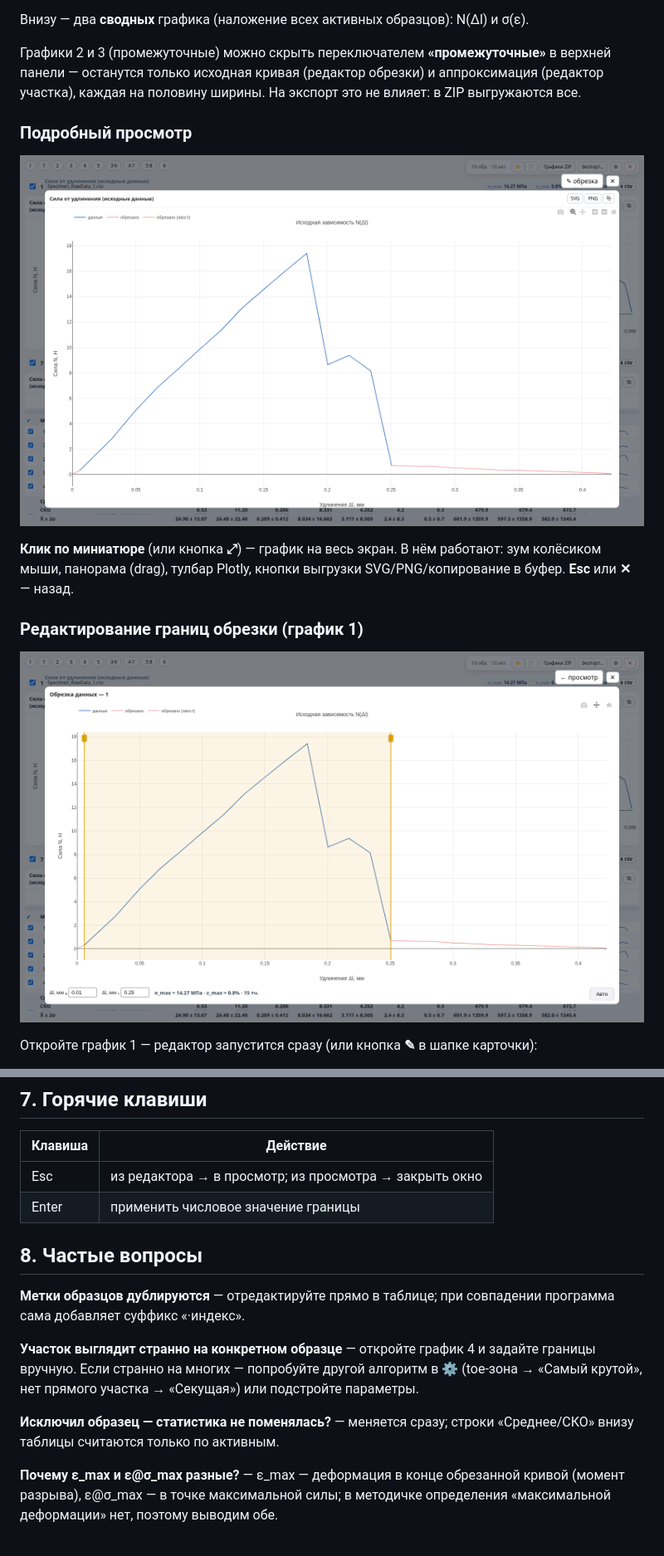
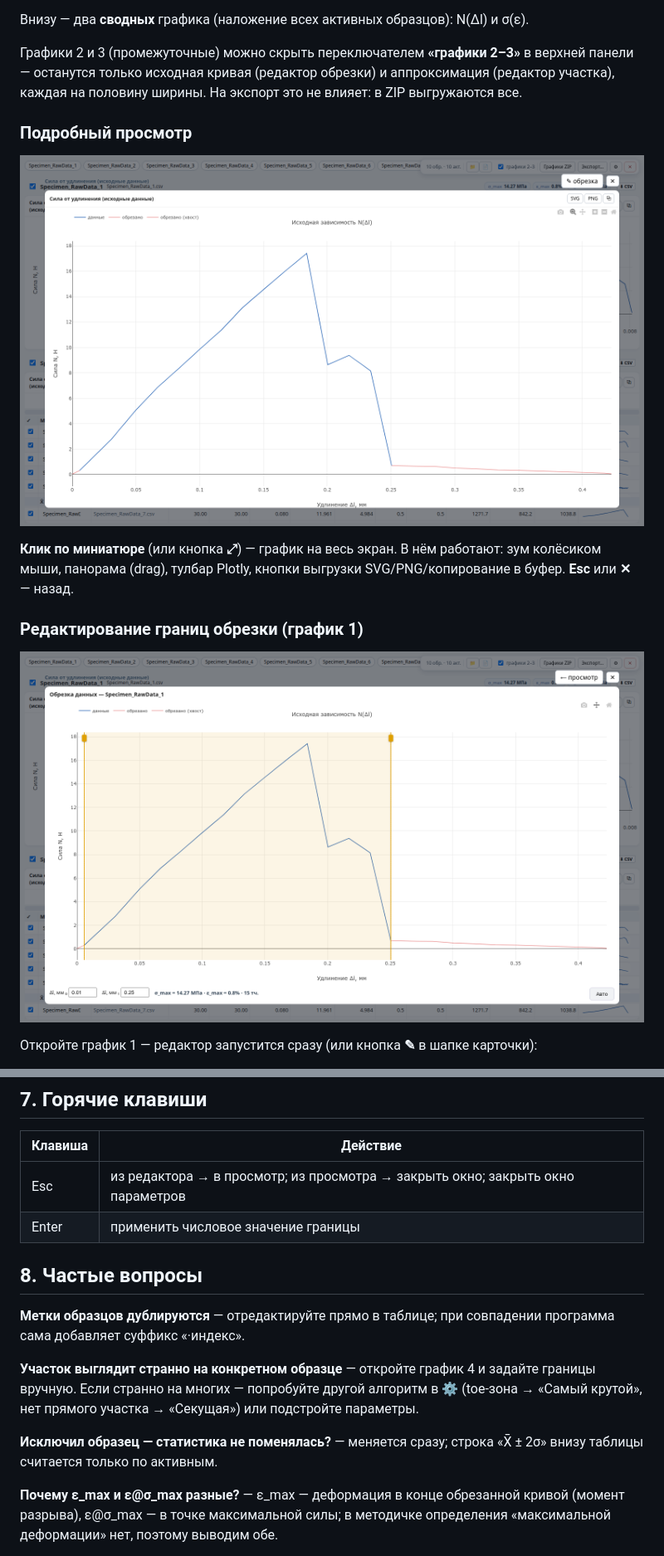
Before and after one commit to Ya4alex/instron-tensile, a Markdown page: docs/USER_GUIDE.md, 2 parts joined by grey strips. Shown at 83% size. GitHub-like rendering; pictures changed too: docs/screenshots/03-trim-editor.png, docs/screenshots/04-viewer.png.

```diff
--- a/docs/USER_GUIDE.md
+++ b/docs/USER_GUIDE.md
@@ -85,7 +85,7 @@
 N(Δl) и σ(ε).
 
 Графики 2 и 3 (промежуточные) можно скрыть переключателем
-**«промежуточные»** в верхней панели — останутся только исходная
+**«графики 2–3»** в верхней панели — останутся только исходная
 кривая (редактор обрезки) и аппроксимация (редактор участка),
 каждая на половину ширины. На экспорт это не влияет: в ZIP
 выгружаются все.
@@ -201,7 +212,7 @@ N(Δl) и σ(ε).
 
 | Клавиша | Действие |
 |---|---|
-| Esc | из редактора → в просмотр; из просмотра → закрыть окно |
+| Esc | из редактора → в просмотр; из просмотра → закрыть окно; закрыть окно параметров |
 | Enter | применить числовое значение границы |
 
 ## 8. Частые вопросы
@@ -215,7 +226,7 @@ N(Δl) и σ(ε).
 «Секущая») или подстройте параметры.
 
 **Исключил образец — статистика не поменялась?** — меняется сразу;
-строки «Среднее/СКО» внизу таблицы считаются только по активным.
+строка «X̄ ± 2σ» внизу таблицы считается только по активным.
 
 **Почему ε_max и ε@σ_max разные?** — ε_max — деформация в конце
 обрезанной кривой (момент разрыва), ε@σ_max — в точке максимальной силы;
```
Also changed, not shown: other parts of docs/USER_GUIDE.md (+29 -18 lines), docs/screenshots/02-main.png, docs/screenshots/05-region-editor.png, docs/screenshots/06-export.png, docs/screenshots/07-params.png (added), 5 other files.
